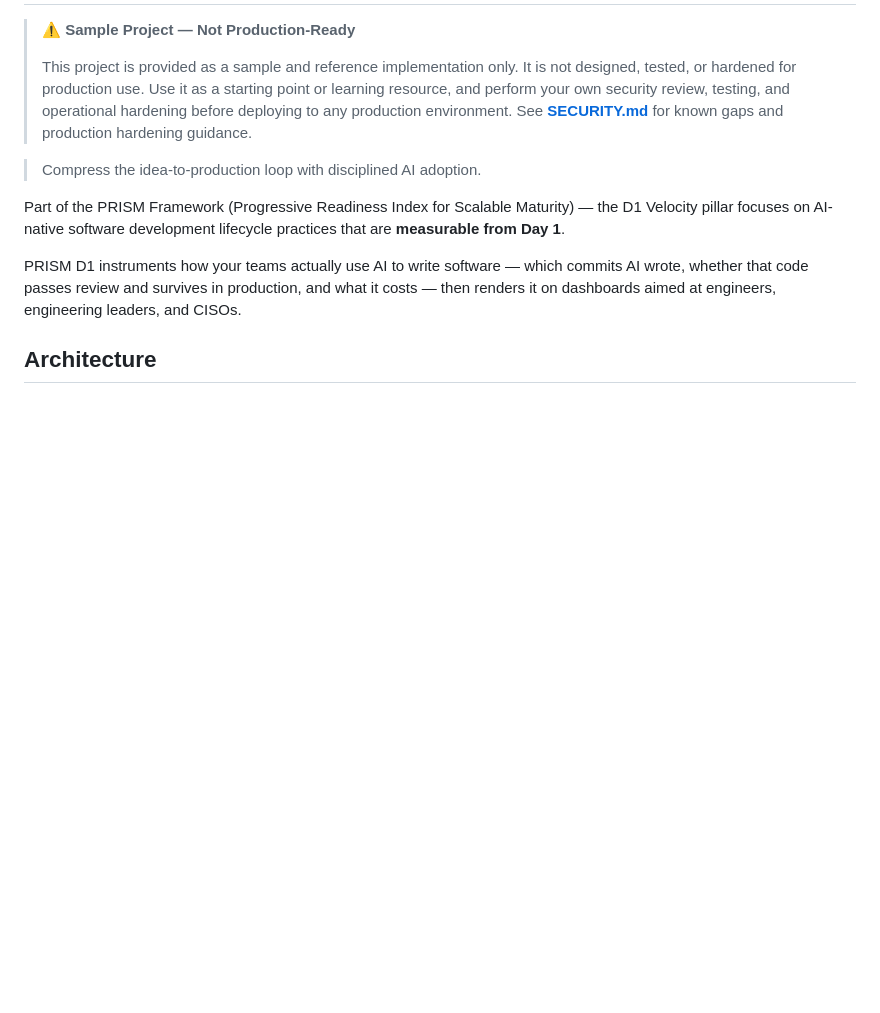
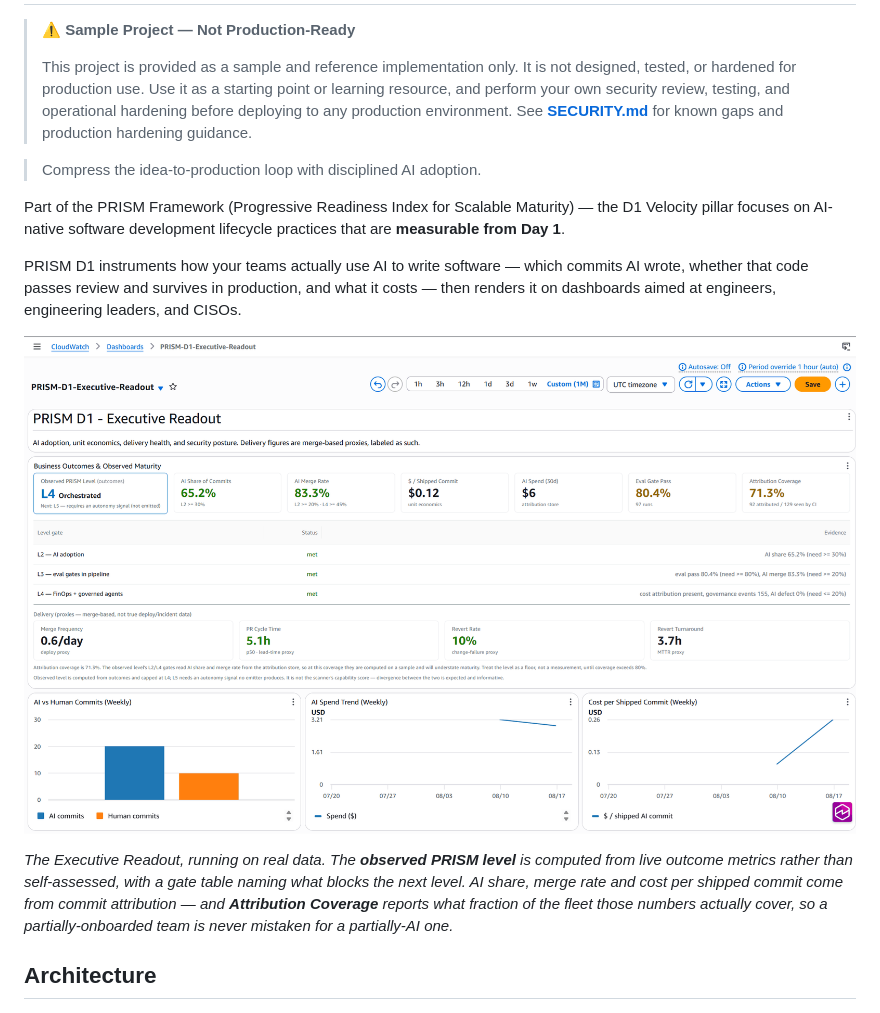
Before and after one commit to aws-samples/sample-prism-d1-velocity, a Markdown page: README.md, the part around the change. Rendered like a GitHub page; pictures changed too: assets/images/executive-dashboard.png (added); blank space fills up the shorter version.

```diff
--- a/README.md
+++ b/README.md
@@ -9,6 +9,10 @@
 Part of the PRISM Framework (Progressive Readiness Index for Scalable Maturity) — the D1 Velocity pillar focuses on AI-native software development lifecycle practices that are **measurable from Day 1**.
 
 PRISM D1 instruments how your teams actually use AI to write software — which commits AI wrote, whether that code passes review and survives in production, and what it costs — then renders it on dashboards aimed at engineers, engineering leaders, and CISOs.
+
+![PRISM D1 Executive Readout dashboard](assets/images/executive-dashboard.png)
+
+*The Executive Readout, running on real data. The **observed PRISM level** is computed from live outcome metrics rather than self-assessed, with a gate table naming what blocks the next level. AI share, merge rate and cost per shipped commit come from commit attribution — and **Attribution Coverage** reports what fraction of the fleet those numbers actually cover, so a partially-onboarded team is never mistaken for a partially-AI one.*
 
 ## Architecture
 
```
Also changed, not shown: docs/DATA-ARCHITECTURE.md (+8 -0 lines), assets/images/ciso-dashboard.png (added), assets/images/developer-productivity-dashboard.png (added), assets/images/team-velocity-dashboard.png (added).
